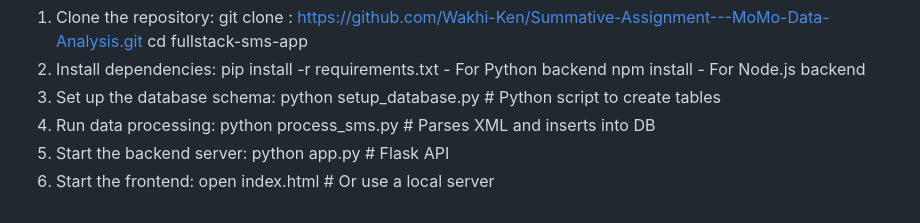
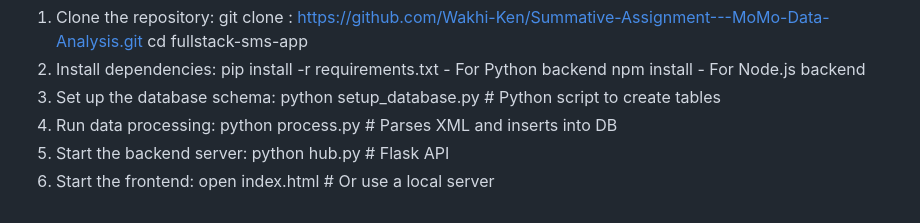
Before and after one commit to Wakhi-Ken/Summative-Assignment---MoMo-Data-Analysis, a Markdown page: README.md, the part around the change. Rendered like a GitHub page.

```diff
--- a/README.md
+++ b/README.md
@@ -84,8 +84,8 @@ Setup Instructions
 3. Set up the database schema:
     python setup_database.py  # Python script to create tables
 4. Run data processing:
-    python process_sms.py  # Parses XML and inserts into DB
+    python process.py  # Parses XML and inserts into DB
 5. Start the backend server:
-    python app.py  # Flask API
+    python hub.py  # Flask API
 6. Start the frontend:
     open index.html  # Or use a local server
```
